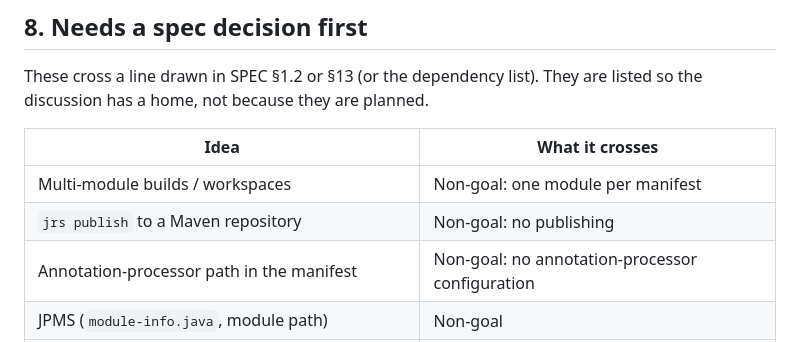
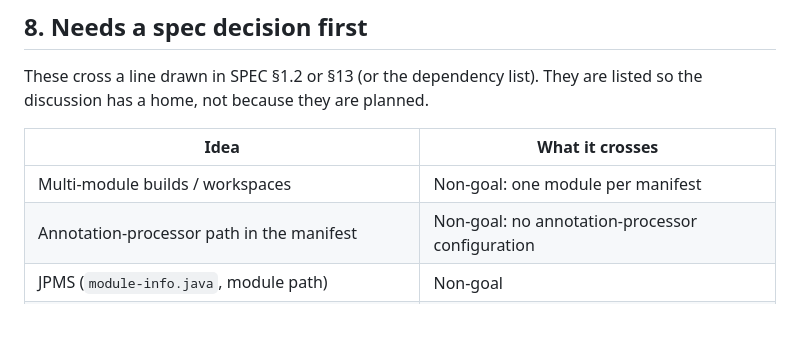
Before and after one commit to pwittchen/jrs, a Markdown page: ROADMAP.md, the part around the change. Rendered like a GitHub page; blank space fills up the shorter version.

Commit message:
Drop publishing from the roadmap

```diff
--- a/ROADMAP.md
+++ b/ROADMAP.md
@@ -164,7 +164,6 @@ listed so the discussion has a home, not because they are planned.
 | Idea | What it crosses |
 | --- | --- |
 | Multi-module builds / workspaces | Non-goal: one module per manifest |
-| `jrs publish` to a Maven repository | Non-goal: no publishing |
 | Annotation-processor path in the manifest | Non-goal: no annotation-processor configuration |
 | JPMS (`module-info.java`, module path) | Non-goal |
 | Kotlin or other JVM languages | Non-goal |
```
